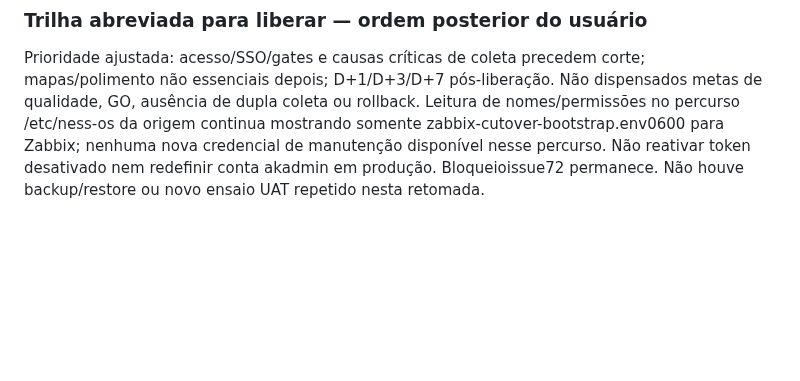
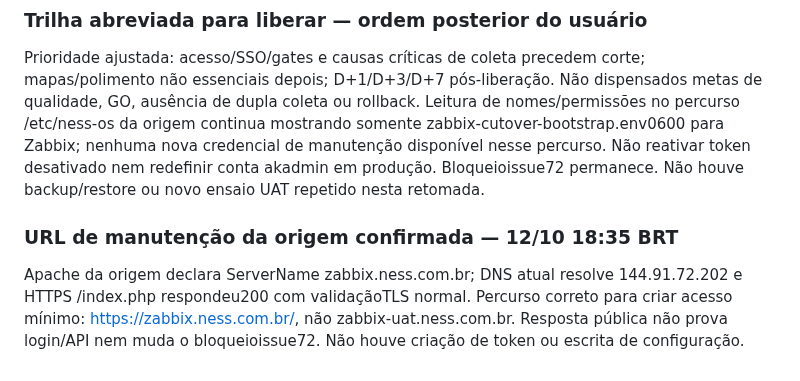
Before and after one commit to resper1965/ness.OS-v2, a Markdown page: docs/execution/project-stage-2026-10-12.md, the part around the change. Rendered like a GitHub page; blank space fills up the shorter version.

Commit message:
docs(zabbix): confirm source maintenance URL

```diff
--- a/docs/execution/project-stage-2026-10-12.md
+++ b/docs/execution/project-stage-2026-10-12.md
@@ -378,3 +378,11 @@ mostrando somente zabbix-cutover-bootstrap.env0600 para Zabbix; nenhuma nova
 credencial de manutenção disponível nesse percurso. Não reativar token
 desativado nem redefinir conta akadmin em produção. Bloqueioissue72 permanece.
 Não houve backup/restore ou novo ensaio UAT repetido nesta retomada.
+
+### URL de manutenção da origem confirmada — 12/10 18:35 BRT
+
+Apache da origem declara ServerName zabbix.ness.com.br; DNS atual resolve
+144.91.72.202 e HTTPS /index.php respondeu200 com validaçãoTLS normal.
+Percurso correto para criar acesso mínimo: https://zabbix.ness.com.br/,
+não zabbix-uat.ness.com.br. Resposta pública não prova login/API nem muda
+o bloqueioissue72. Não houve criação de token ou escrita de configuração.
```
